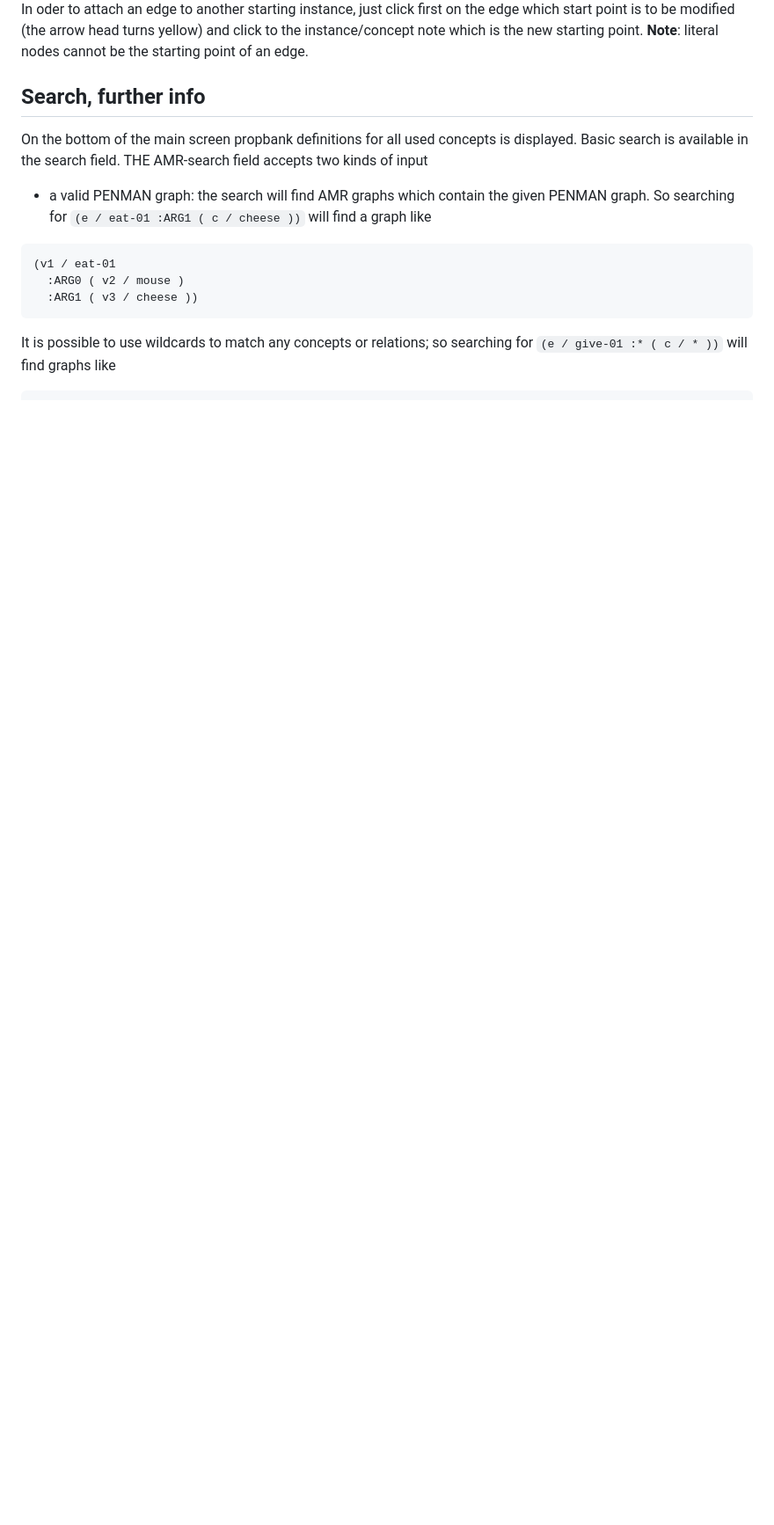
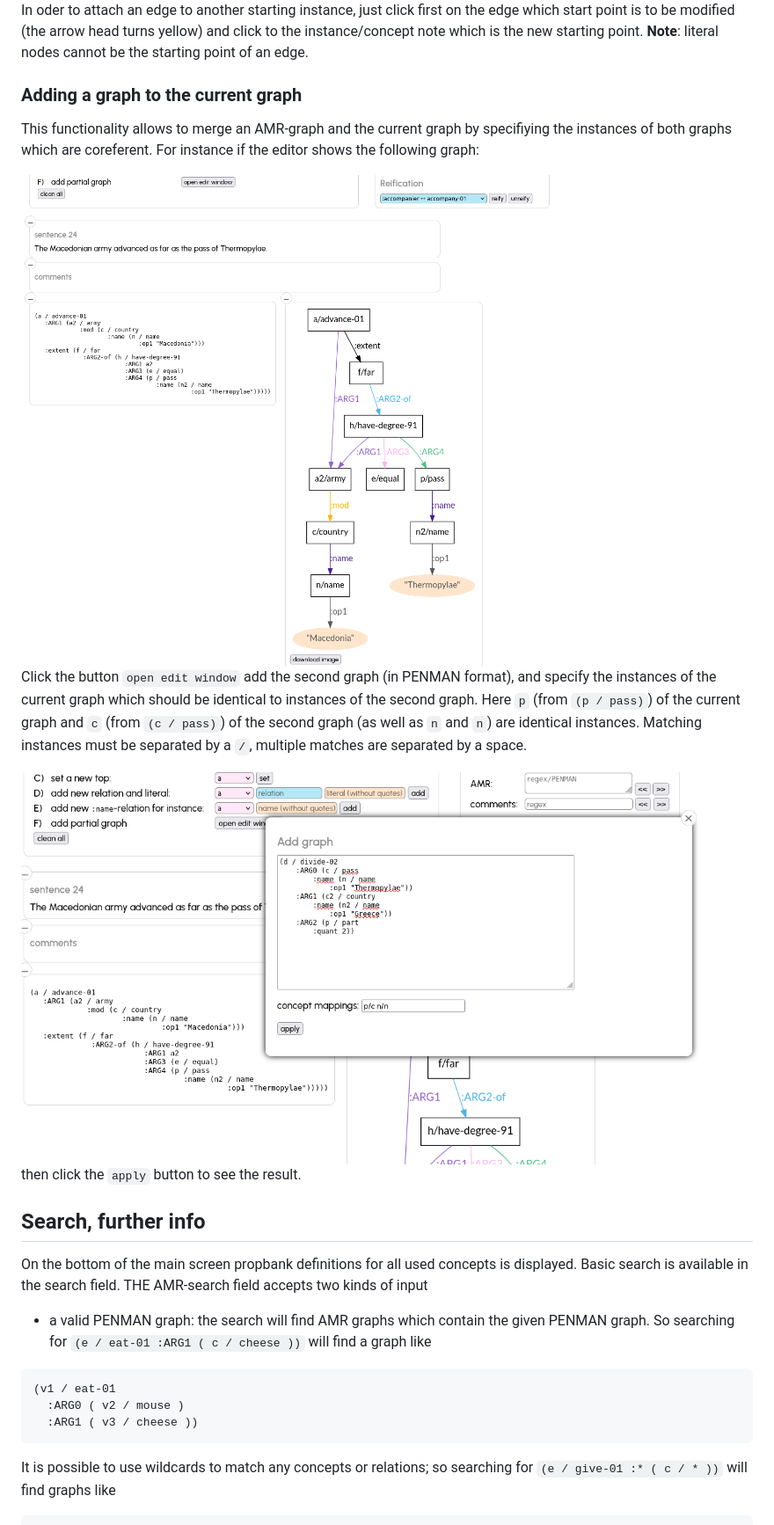
Before and after one commit to Orange-OpenSource/metamorphosed, a Markdown page: README.md, the part around the change printed below. Shown: that part at 88% size. Drawn GitHub-style; pictures changed too: doc/addgraph.png (added), doc/basegraph.png (added); blank space fills up the shorter version.

Commit message:
new edit mode: add graph, a simple possibility to join two graphs

```diff
--- a/README.md
+++ b/README.md
@@ -228,6 +229,22 @@ In order to modify or delete an existing instance or edge, click the instance/ed
 
 In oder to attach an edge to another starting instance, just click first on the edge which start point is to be modified (the arrow head turns yellow) and click to the instance/concept note which is the new starting point.
 **Note**: literal nodes cannot be the starting point of an edge.
+
+### Adding a graph to the current graph
+
+This functionality allows to merge an AMR-graph and the current graph by specifiying the instances of both graphs which are coreferent.
+For instance if the editor shows the following graph:
+
+<img src="doc/basegraph.png" alt="Merge graph with another"/>
+
+Click the button `open edit window` add the second graph (in PENMAN format), and specify the instances of the current graph which should be
+identical to instances of the second graph.
+Here `p` (from `(p / pass)`) of the current graph and  `c` (from `(c / pass)`) of the second graph (as well as `n` and `n`) are identical instances.
+Matching instances must be separated by a `/`, multiple matches are separated by a space.
+
+<img src="doc/addgraph.png" alt="Merge graph with another: Menu"/>
+
+then click the `apply` button to see the result.
 
 ## Search, further info
 
```
Also changed, not shown: other parts of README.md (+2 -1 lines), CHANGES.md (+4 -0 lines), doc/main.png, doc/minimized.png, 8 other files.
